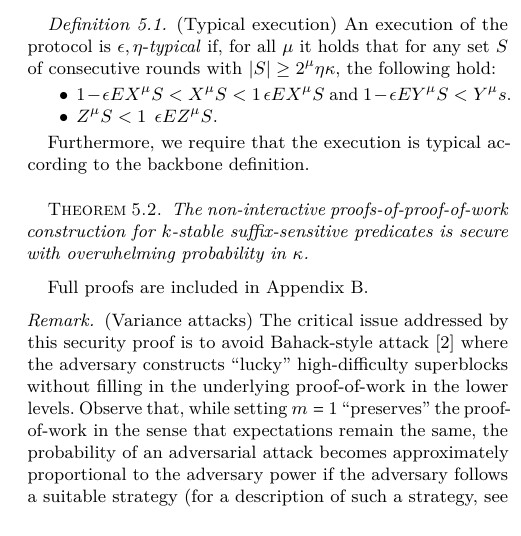
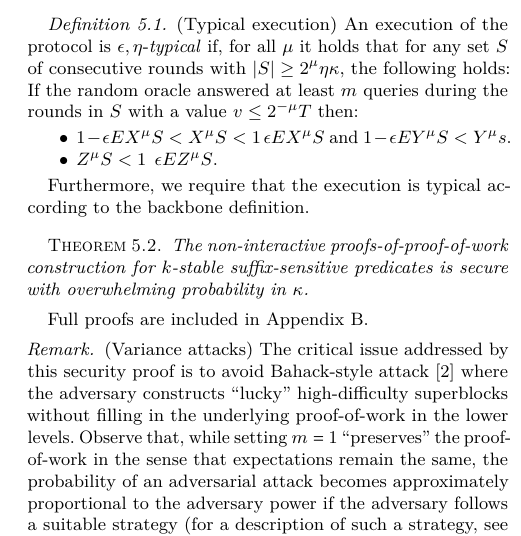
Before and after one commit to dionyziz/popow, a LaTeX paper (whitepaper/nipopows.tex, which reads whitepaper/security.tex): part of one column of page 7 of 16, cut so that both start at the same text. Compiled offline with pdfLaTeX.

Commit message:
Refine typicality with RO assumption

```diff
--- a/whitepaper/security.tex
+++ b/whitepaper/security.tex
@@ -23,7 +23,8 @@ setting\cite{backbone}.
 \begin{definition}{(Typical execution)}
     An execution of the protocol is $(\epsilon, \eta)$-\textit{typical} if, for
     all $\mu$ it holds that for any set $S$ of consecutive rounds with $|S| \geq
-    2^\mu \eta\kappa$, the following hold:
+    2^\mu \eta\kappa$, the following holds: If the random oracle answered at least
+    $m$ queries during the rounds in $S$ with a value $v \leq 2^{-\mu}T$ then:
 
     \begin{itemize}
         \item $(1 - \epsilon)E[X^\mu(S)] < X^\mu(S) < (1 + \epsilon)E[X^\mu(S)]$ and $(1 - \epsilon)E[Y^\mu(S)] < Y^\mu(s)$.
```
